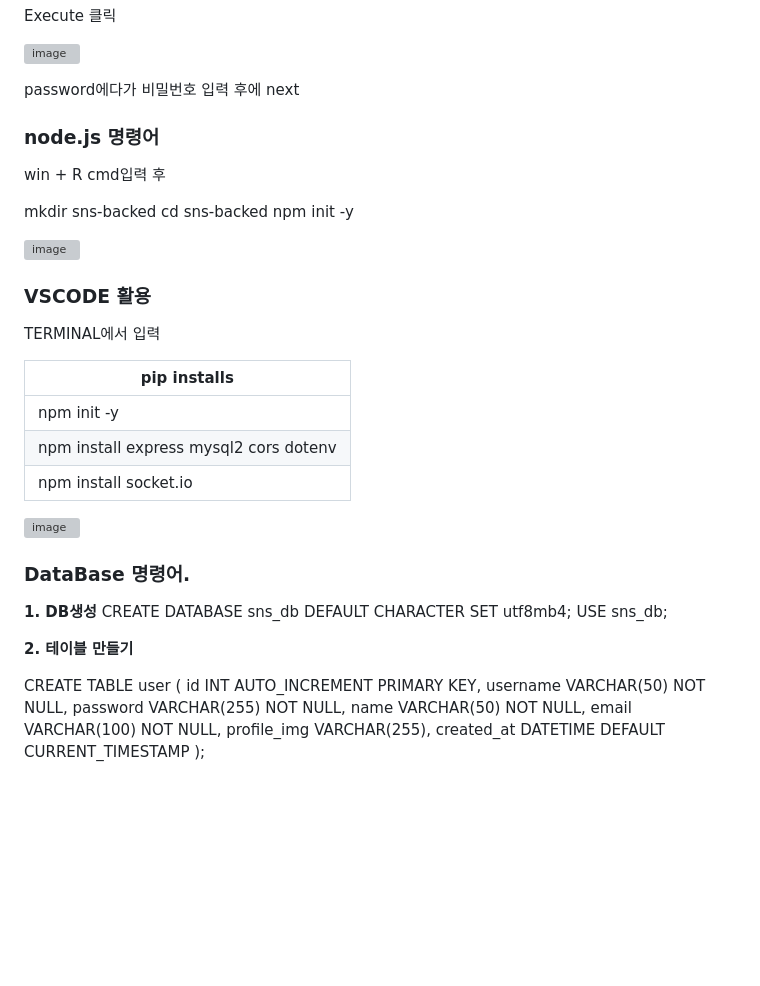
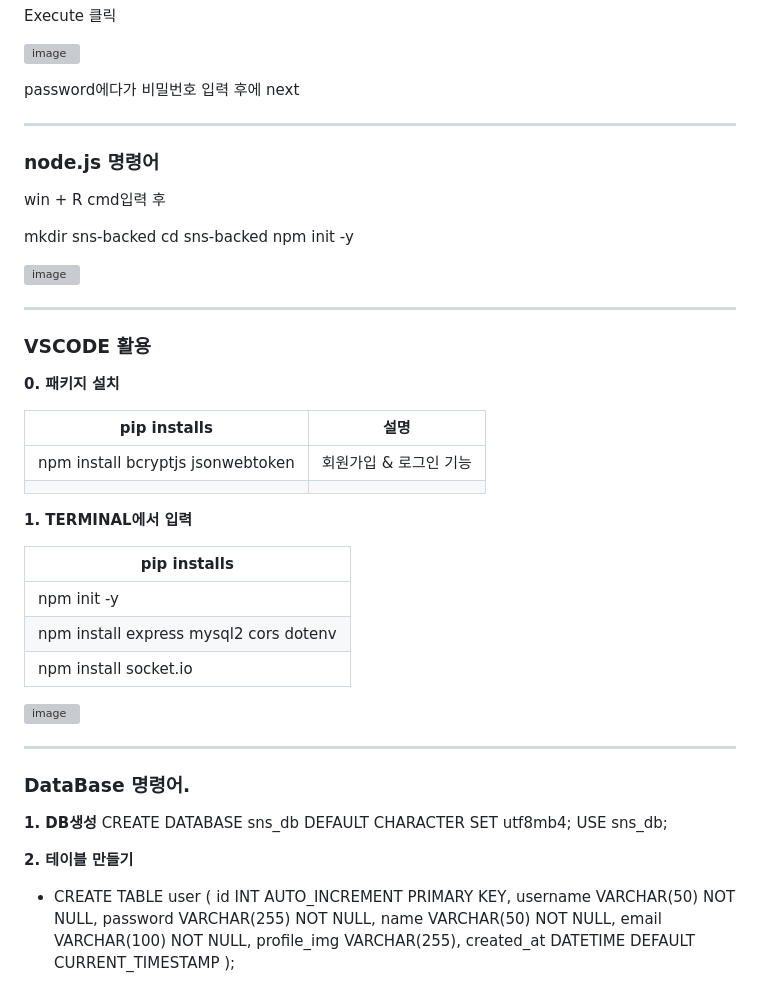
Before and after one commit to fefefefefefefefefefefefefe/Dongss, a Markdown page: database_setting/database설치.md, the part around the change printed below. GitHub-like rendering; blank space fills up the shorter version; grey boxes are pictures that could not be loaded.

```diff
--- a/database_setting/database설치.md
+++ b/database_setting/database설치.md
@@ -38,8 +38,10 @@ Execute 클릭
 
 password에다가 비밀번호 입력 후에 next
 
+---
 
 ### node.js 명령어
+
 win + R
 cmd입력 후
 
@@ -50,9 +52,21 @@ npm init -y
 ![image](https://github.com/user-attachments/assets/ffc37742-d14a-482e-92d7-c8477e08d13c)
 
 
+---
+
 ### VSCODE 활용
 
-TERMINAL에서  입력
+**0. 패키지 설치**
+
+| **pip installs**  |  설명 |
+|--------------|----------|
+|  npm install bcryptjs jsonwebtoken |  회원가입 & 로그인 기능  |
+|                                    |          |
+
+
+
+
+**1. TERMINAL에서  입력**
 
 | **pip installs**  |
 |--------------|
@@ -65,8 +79,7 @@ TERMINAL에서  입력
 
 ![image](https://github.com/user-attachments/assets/620a7883-d43a-4eff-ac2e-efc5178bd115)
 
-
-
+---
 
 
 
@@ -100,7 +113,7 @@ USE sns_db;
 
 **2. 테이블 만들기**
 
-CREATE TABLE user (
+   - CREATE TABLE user (
   id INT AUTO_INCREMENT PRIMARY KEY,
   username VARCHAR(50) NOT NULL,
   password VARCHAR(255) NOT NULL,
```
Also changed, not shown: other parts of database_setting/database설치.md (+1 -1 lines).
